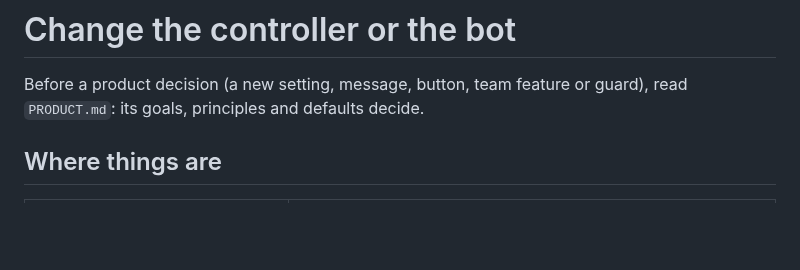
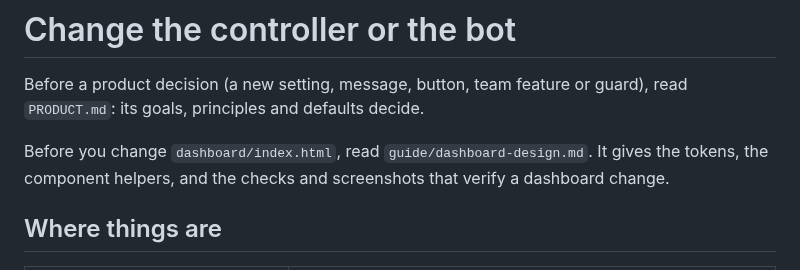
Before and after one commit to vbudhram/fxa-sandbox-ctl, a Markdown page: skills/fxa-ctl-dev/SKILL.md, the part around the change. GitHub-like rendering; blank space fills up the shorter version.

```diff
--- a/skills/fxa-ctl-dev/SKILL.md
+++ b/skills/fxa-ctl-dev/SKILL.md
@@ -7,6 +7,9 @@ allowed-tools: Bash, Read, Edit, Write, Grep, Glob
 # Change the controller or the bot
 
 Before a product decision (a new setting, message, button, team feature or guard), read `PRODUCT.md`: its goals, principles and defaults decide.
+
+Before you change `dashboard/index.html`, read `guide/dashboard-design.md`. It gives the tokens, the
+component helpers, and the checks and screenshots that verify a dashboard change.
 
 ## Where things are
 
```
Also changed, not shown: guide/dashboard-design.md (added, +63 -0 lines).
